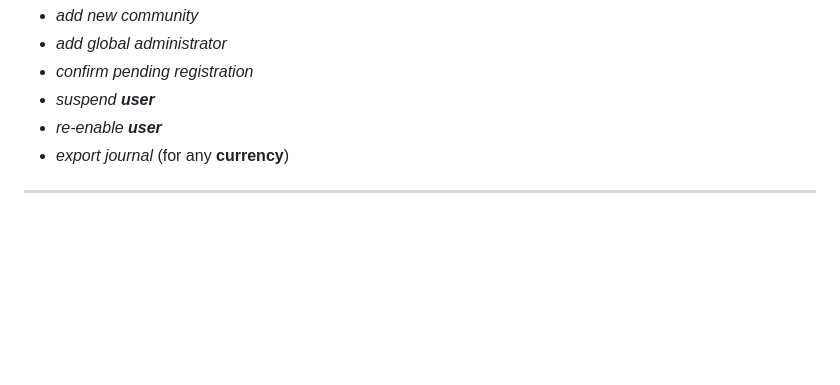
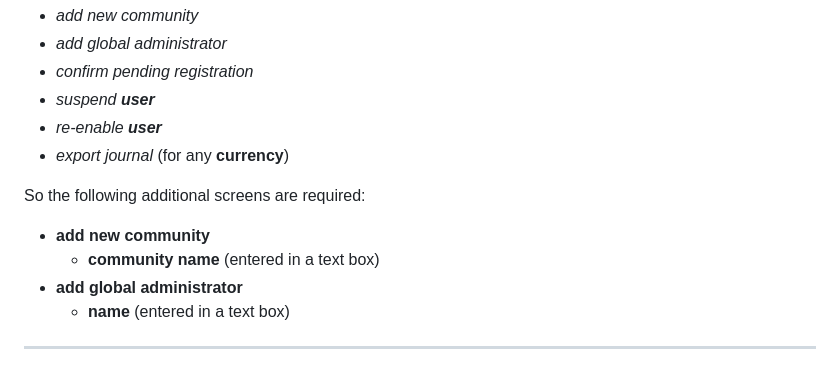
Before and after one commit to jethro-swan/SLATE, a Markdown page: README.md, the part around the change. Drawn GitHub-style; blank space fills up the shorter version.

Commit message:
Minor extension

```diff
--- a/README.md
+++ b/README.md
@@ -162,9 +162,12 @@ the following additional links in its **home screen**:
   - _re-enable **user**_
   - _export journal_ (for any **currency**)
 
+So the following additional screens are required:
 
-
-
+  - **add new community**
+    - **community name** (entered in a text box)
+  - **add global administrator**
+    - **name** (entered in a text box)
 
 
 ----
```
